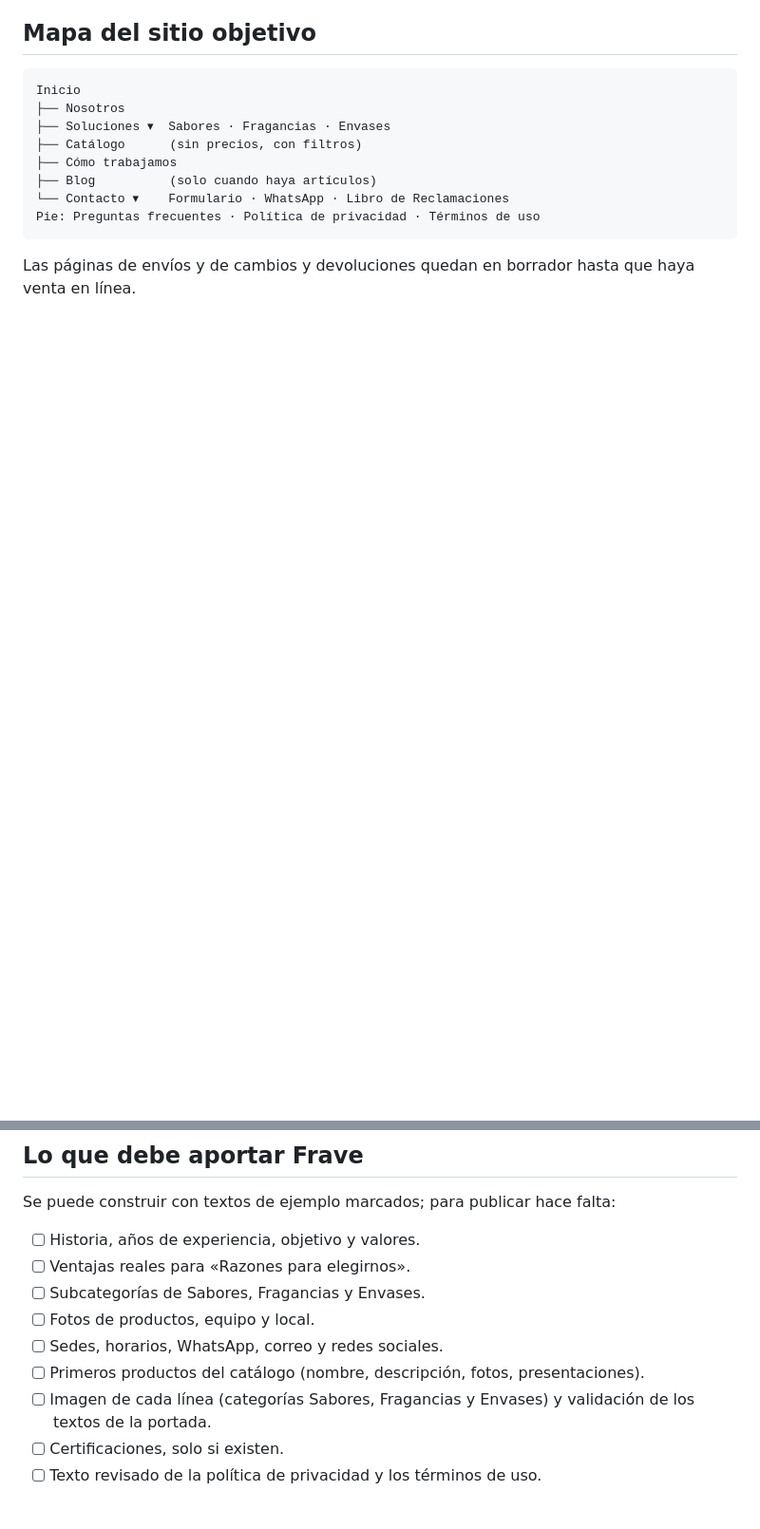
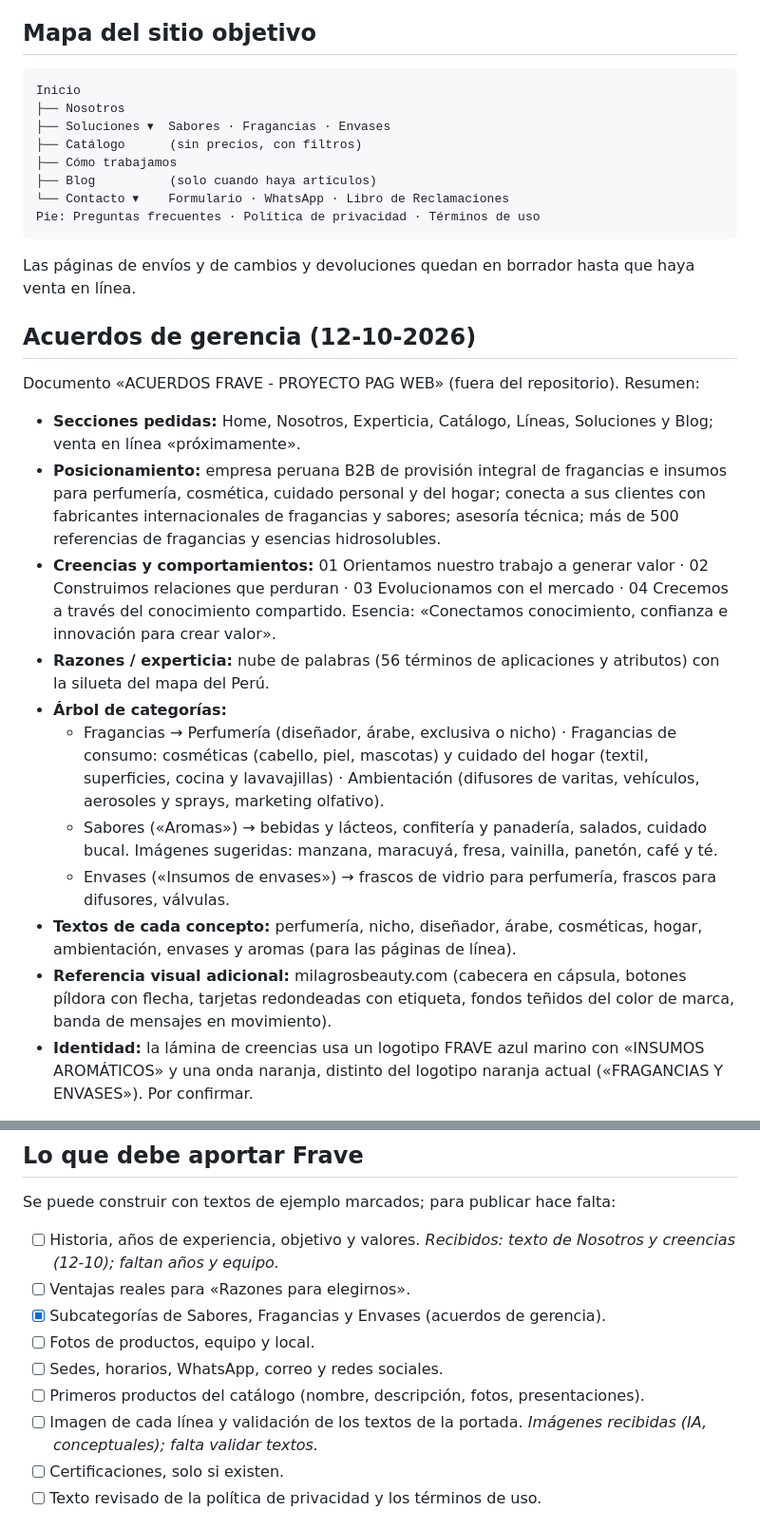
Before and after one commit to MaycolPGR-aduch/Frave-theme, a Markdown page: PLAN_WEB_CORPORATIVA.md, 2 parts joined by grey strips. Shown at 95% size. Drawn GitHub-style; blank space fills up the shorter version.

Commit message:
docs: management agreements and graphic resources in the plan
Co-Authored-By: Claude Opus 5.5 <noreply@anthropic.com>

````diff
--- a/PLAN_WEB_CORPORATIVA.md
+++ b/PLAN_WEB_CORPORATIVA.md
@@ -48,3 +48,20 @@ Pie: Preguntas frecuentes · Política de privacidad · Términos de uso
 ```
 
 Las páginas de envíos y de cambios y devoluciones quedan en borrador hasta que haya venta en línea.
+
+## Acuerdos de gerencia (12-10-2026)
+
+Documento «ACUERDOS FRAVE - PROYECTO PAG WEB» (fuera del repositorio). Resumen:
+
+- **Secciones pedidas:** Home, Nosotros, Experticia, Catálogo, Líneas, Soluciones y Blog; venta en línea «próximamente».
+- **Posicionamiento:** empresa peruana B2B de provisión integral de fragancias e insumos para perfumería, cosmética, cuidado personal y del hogar; conecta a sus clientes con fabricantes internacionales de fragancias y sabores; asesoría técnica; más de 500 referencias de fragancias y esencias hidrosolubles.
+- **Creencias y comportamientos:** 01 Orientamos nuestro trabajo a generar valor · 02 Construimos relaciones que perduran · 03 Evolucionamos con el mercado · 04 Crecemos a través del conocimiento compartido. Esencia: «Conectamos conocimiento, confianza e innovación para crear valor».
+- **Razones / experticia:** nube de palabras (56 términos de aplicaciones y atributos) con la silueta del mapa del Perú.
+- **Árbol de categorías:**
+  - Fragancias → Perfumería (diseñador, árabe, exclusiva o nicho) · Fragancias de consumo: cosméticas (cabello, piel, mascotas) y cuidado del hogar (textil, superficies, cocina y lavavajillas) · Ambientación (difusores de varitas, vehículos, aerosoles y sprays, marketing olfativo).
+  - Sabores («Aromas») → bebidas y lácteos, confitería y panadería, salados, cuidado bucal. Imágenes sugeridas: manzana, maracuyá, fresa, vainilla, panetón, café y té.
+  - Envases («Insumos de envases») → frascos de vidrio para perfumería, frascos para difusores, válvulas.
+- **Textos de cada concepto:** perfumería, nicho, diseñador, árabe, cosméticas, hogar, ambientación, envases y aromas (para las páginas de línea).
+- **Referencia visual adicional:** milagrosbeauty.com (cabecera en cápsula, botones píldora con flecha, tarjetas redondeadas con etiqueta, fondos teñidos del color de marca, banda de mensajes en movimiento).
+- **Identidad:** la lámina de creencias usa un logotipo FRAVE azul marino con «INSUMOS AROMÁTICOS» y una onda naranja, distinto del logotipo naranja actual («FRAGANCIAS Y ENVASES»). Por confirmar.
+
@@ -152,13 +171,13 @@ Sitio (base de datos, local y producción):
 
 Se puede construir con textos de ejemplo marcados; para publicar hace falta:
 
-- [ ] Historia, años de experiencia, objetivo y valores.
+- [ ] Historia, años de experiencia, objetivo y valores. *Recibidos: texto de Nosotros y creencias (12-10); faltan años y equipo.*
 - [ ] Ventajas reales para «Razones para elegirnos».
-- [ ] Subcategorías de Sabores, Fragancias y Envases.
+- [x] Subcategorías de Sabores, Fragancias y Envases (acuerdos de gerencia).
 - [ ] Fotos de productos, equipo y local.
 - [ ] Sedes, horarios, WhatsApp, correo y redes sociales.
 - [ ] Primeros productos del catálogo (nombre, descripción, fotos, presentaciones).
-- [ ] Imagen de cada línea (categorías Sabores, Fragancias y Envases) y validación de los textos de la portada.
+- [ ] Imagen de cada línea y validación de los textos de la portada. *Imágenes recibidas (IA, conceptuales); falta validar textos.*
 - [ ] Certificaciones, solo si existen.
 - [ ] Texto revisado de la política de privacidad y los términos de uso.
 
````
Also changed, not shown: other parts of PLAN_WEB_CORPORATIVA.md (+3 -0 lines).
